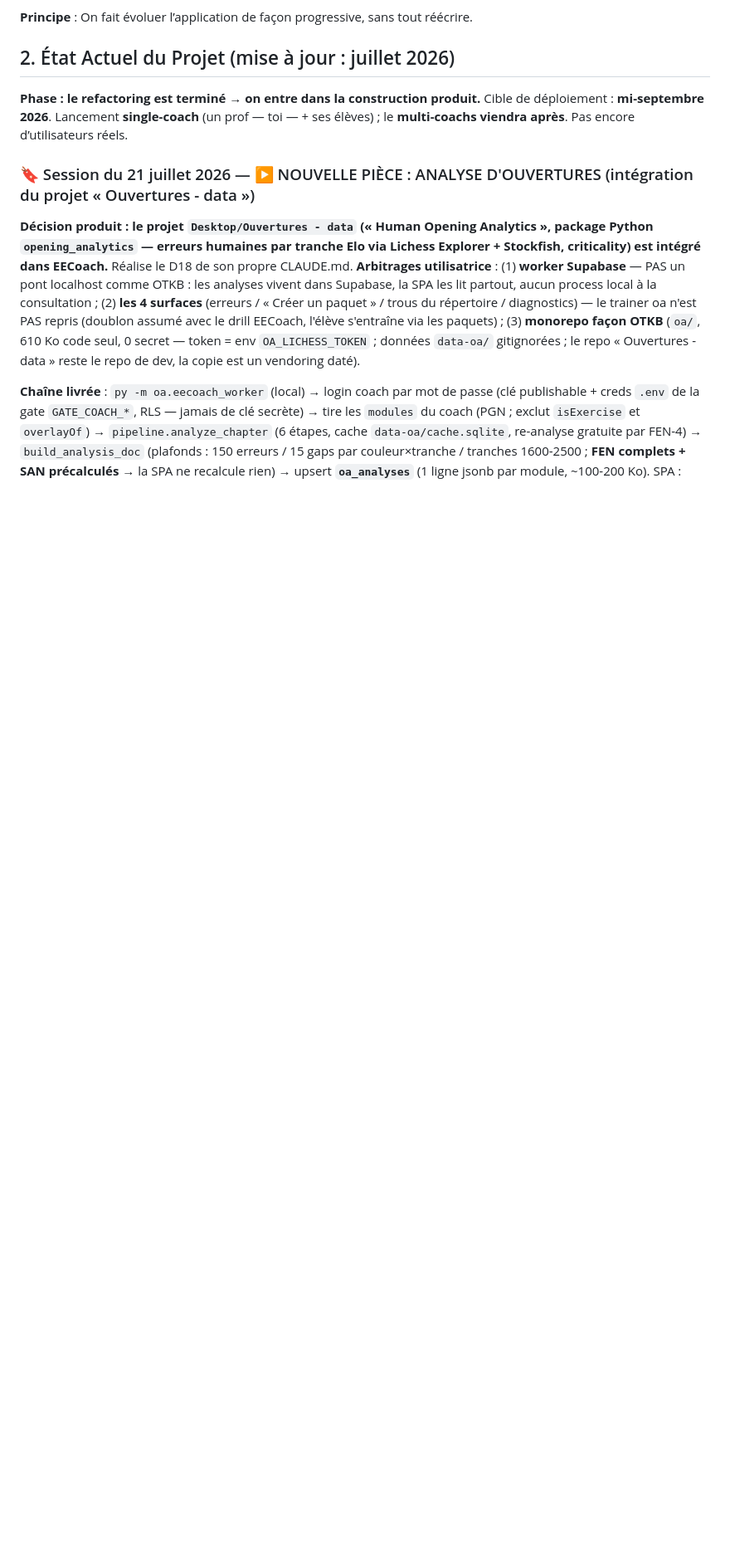
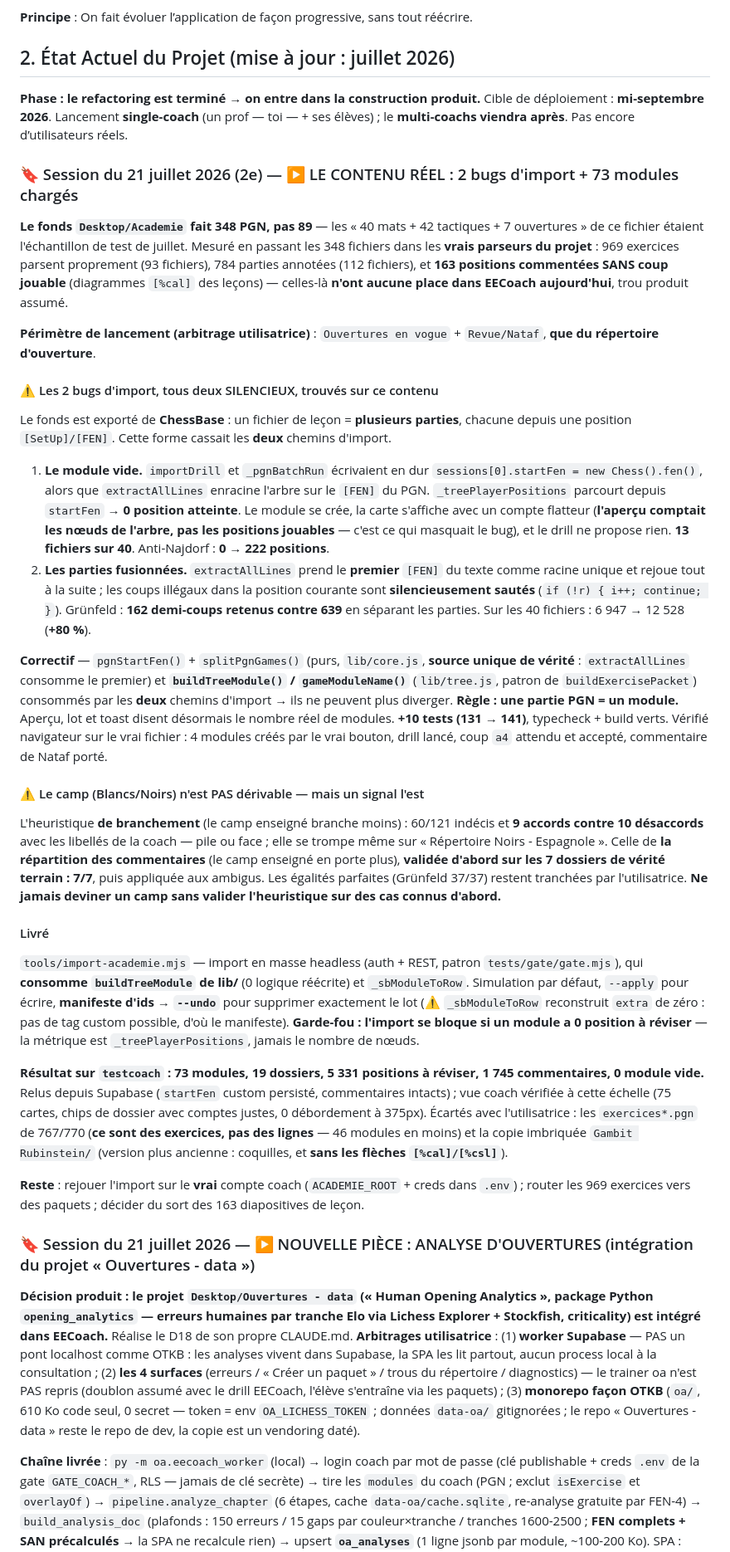
Before and after one commit to SondraPransky/masteropenings, a Markdown page: CLAUDE.md, the part around the change. Shown at 83% size. GitHub-like rendering; blank space fills up the shorter version.

Commit message:
DOC : le contenu reel de l'academie et les 2 bugs d'import
Le fonds fait 348 PGN, pas 89 : les « 40 mats + 42 tactiques + 7 ouvertures »
de ce fichier etaient l'echantillon de test de juillet. Mesure reelle, perimetre
de lancement retenu, les 2 bugs d'import et leur correctif, la lecon de methode
sur les heuristiques de camp (valider sur des cas connus AVANT d'appliquer), et
le trou produit assume : 163 positions commentees sans coup jouable n'ont
aucune place dans EECoach.

Co-Authored-By: Claude Opus 4.8 <noreply@anthropic.com>

```diff
--- a/CLAUDE.md
+++ b/CLAUDE.md
@@ -17,6 +17,29 @@ L’application doit permettre :
 
 **Phase : le refactoring est terminé → on entre dans la construction produit.**
 Cible de déploiement : **mi-septembre 2026**. Lancement **single-coach** (un prof — toi — + ses élèves) ; le **multi-coachs viendra après**. Pas encore d’utilisateurs réels.
+
+### 🔖 Session du 21 juillet 2026 (2e) — ▶ LE CONTENU RÉEL : 2 bugs d'import + 73 modules chargés
+
+**Le fonds `Desktop/Academie` fait 348 PGN, pas 89** — les « 40 mats + 42 tactiques + 7 ouvertures » de ce fichier étaient l'échantillon de test de juillet. Mesuré en passant les 348 fichiers dans les **vrais parseurs du projet** : 969 exercices parsent proprement (93 fichiers), 784 parties annotées (112 fichiers), et **163 positions commentées SANS coup jouable** (diagrammes `[%cal]` des leçons) — celles-là **n'ont aucune place dans EECoach aujourd'hui**, trou produit assumé.
+
+**Périmètre de lancement (arbitrage utilisatrice)** : `Ouvertures en vogue` + `Revue/Nataf`, **que du répertoire d'ouverture**.
+
+#### ⚠️ Les 2 bugs d'import, tous deux SILENCIEUX, trouvés sur ce contenu
+Le fonds est exporté de **ChessBase** : un fichier de leçon = **plusieurs parties**, chacune depuis une position `[SetUp]/[FEN]`. Cette forme cassait les **deux** chemins d'import.
+1. **Le module vide.** `importDrill` et `_pgnBatchRun` écrivaient en dur `sessions[0].startFen = new Chess().fen()`, alors que `extractAllLines` enracine l'arbre sur le `[FEN]` du PGN. `_treePlayerPositions` parcourt depuis `startFen` → **0 position atteinte**. Le module se crée, la carte s'affiche avec un compte flatteur (**l'aperçu comptait les nœuds de l'arbre, pas les positions jouables** — c'est ce qui masquait le bug), et le drill ne propose rien. **13 fichiers sur 40**. Anti-Najdorf : **0 → 222 positions**.
+2. **Les parties fusionnées.** `extractAllLines` prend le **premier** `[FEN]` du texte comme racine unique et rejoue tout à la suite ; les coups illégaux dans la position courante sont **silencieusement sautés** (`if (!r) { i++; continue; }`). Grünfeld : **162 demi-coups retenus contre 639** en séparant les parties. Sur les 40 fichiers : 6 947 → 12 528 (**+80 %**).
+
+**Correctif** — `pgnStartFen()` + `splitPgnGames()` (purs, `lib/core.js`, **source unique de vérité** : `extractAllLines` consomme le premier) et **`buildTreeModule()` / `gameModuleName()`** (`lib/tree.js`, patron de `buildExercisePacket`) consommés par les **deux** chemins d'import → ils ne peuvent plus diverger. **Règle : une partie PGN = un module.** Aperçu, lot et toast disent désormais le nombre réel de modules. **+10 tests (131 → 141)**, typecheck + build verts. Vérifié navigateur sur le vrai fichier : 4 modules créés par le vrai bouton, drill lancé, coup `a4` attendu et accepté, commentaire de Nataf porté.
+
+#### ⚠️ Le camp (Blancs/Noirs) n'est PAS dérivable — mais un signal l'est
+L'heuristique **de branchement** (le camp enseigné branche moins) : 60/121 indécis et **9 accords contre 10 désaccords** avec les libellés de la coach — pile ou face ; elle se trompe même sur « Répertoire Noirs - Espagnole ». Celle de **la répartition des commentaires** (le camp enseigné en porte plus), **validée d'abord sur les 7 dossiers de vérité terrain : 7/7**, puis appliquée aux ambigus. Les égalités parfaites (Grünfeld 37/37) restent tranchées par l'utilisatrice. **Ne jamais deviner un camp sans valider l'heuristique sur des cas connus d'abord.**
+
+#### Livré
+`tools/import-academie.mjs` — import en masse headless (auth + REST, patron `tests/gate/gate.mjs`), qui **consomme `buildTreeModule` de lib/** (0 logique réécrite) et `_sbModuleToRow`. Simulation par défaut, `--apply` pour écrire, **manifeste d'ids → `--undo`** pour supprimer exactement le lot (⚠️ `_sbModuleToRow` reconstruit `extra` de zéro : pas de tag custom possible, d'où le manifeste). **Garde-fou : l'import se bloque si un module a 0 position à réviser** — la métrique est `_treePlayerPositions`, jamais le nombre de nœuds.
+
+**Résultat sur `testcoach` : 73 modules, 19 dossiers, 5 331 positions à réviser, 1 745 commentaires, 0 module vide.** Relus depuis Supabase (`startFen` custom persisté, commentaires intacts) ; vue coach vérifiée à cette échelle (75 cartes, chips de dossier avec comptes justes, 0 débordement à 375px). Écartés avec l'utilisatrice : les `exercices*.pgn` de 767/770 (**ce sont des exercices, pas des lignes** — 46 modules en moins) et la copie imbriquée `Gambit Rubinstein/` (version plus ancienne : coquilles, et **sans les flèches `[%cal]/[%csl]`**).
+
+**Reste** : rejouer l'import sur le **vrai** compte coach (`ACADEMIE_ROOT` + creds dans `.env`) ; router les 969 exercices vers des paquets ; décider du sort des 163 diapositives de leçon.
 
 ### 🔖 Session du 21 juillet 2026 — ▶ NOUVELLE PIÈCE : ANALYSE D'OUVERTURES (intégration du projet « Ouvertures - data »)
 
```
